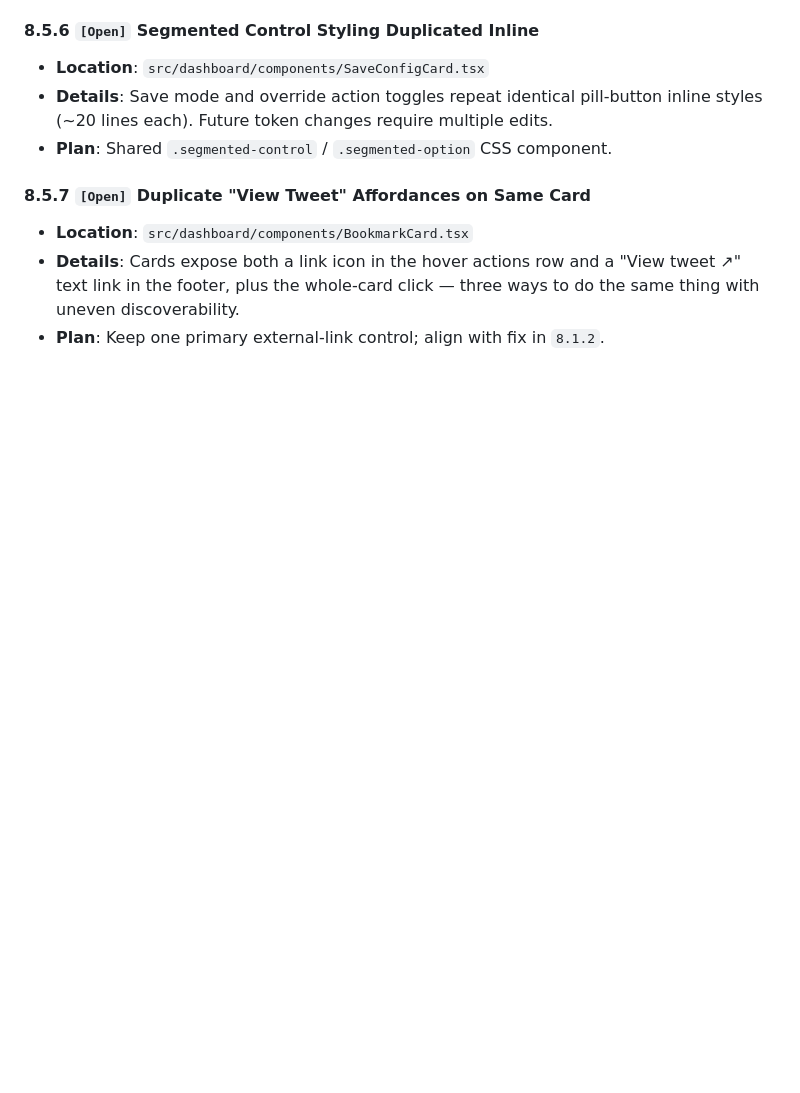
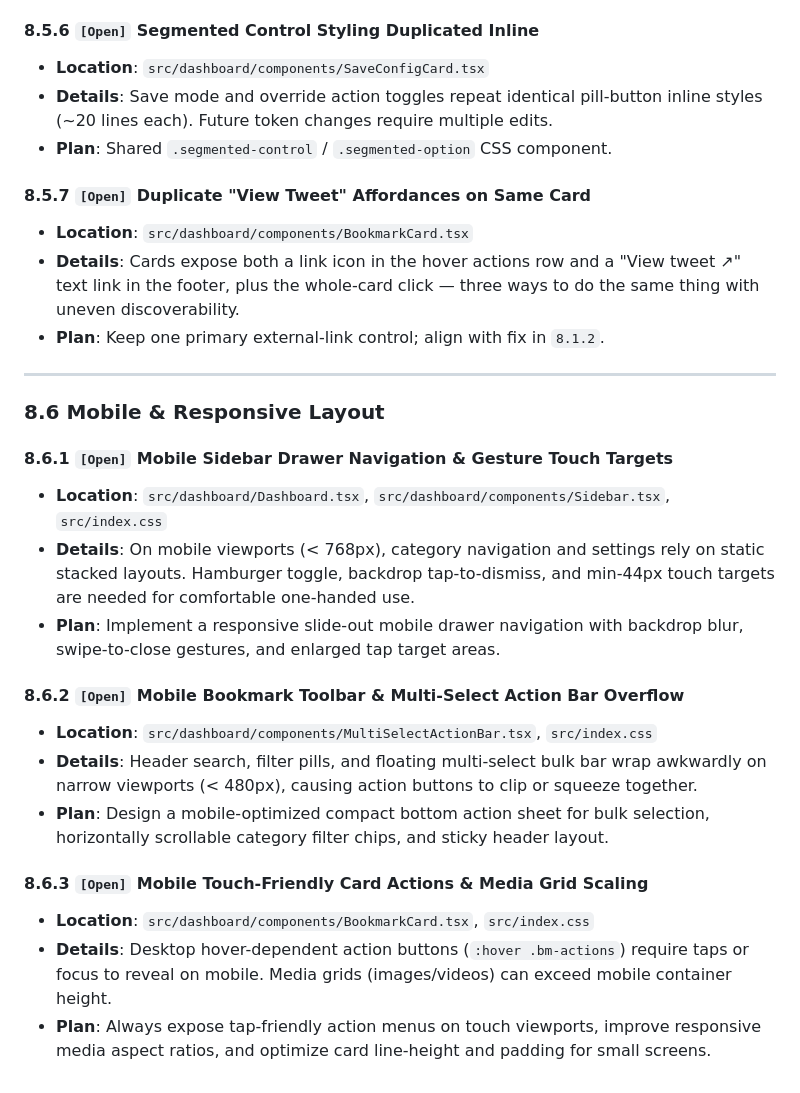
Before and after one commit to YarooqH/twtbk, a Markdown page: docs/ISSUES.md, the part around the change. Rendered like a GitHub page; blank space fills up the shorter version.

Commit message:
docs: add section 8.6 Mobile & Responsive Layout issues

```diff
--- a/docs/ISSUES.md
+++ b/docs/ISSUES.md
@@ -593,3 +593,22 @@
 - **Location**: `src/dashboard/components/BookmarkCard.tsx`
 - **Details**: Cards expose both a link icon in the hover actions row and a "View tweet ↗" text link in the footer, plus the whole-card click — three ways to do the same thing with uneven discoverability.
 - **Plan**: Keep one primary external-link control; align with fix in `8.1.2`.
+
+---
+
+### 8.6 Mobile & Responsive Layout
+
+#### 8.6.1 `[Open]` Mobile Sidebar Drawer Navigation & Gesture Touch Targets
+- **Location**: `src/dashboard/Dashboard.tsx`, `src/dashboard/components/Sidebar.tsx`, `src/index.css`
+- **Details**: On mobile viewports (< 768px), category navigation and settings rely on static stacked layouts. Hamburger toggle, backdrop tap-to-dismiss, and min-44px touch targets are needed for comfortable one-handed use.
+- **Plan**: Implement a responsive slide-out mobile drawer navigation with backdrop blur, swipe-to-close gestures, and enlarged tap target areas.
+
+#### 8.6.2 `[Open]` Mobile Bookmark Toolbar & Multi-Select Action Bar Overflow
+- **Location**: `src/dashboard/components/MultiSelectActionBar.tsx`, `src/index.css`
+- **Details**: Header search, filter pills, and floating multi-select bulk bar wrap awkwardly on narrow viewports (< 480px), causing action buttons to clip or squeeze together.
+- **Plan**: Design a mobile-optimized compact bottom action sheet for bulk selection, horizontally scrollable category filter chips, and sticky header layout.
+
+#### 8.6.3 `[Open]` Mobile Touch-Friendly Card Actions & Media Grid Scaling
+- **Location**: `src/dashboard/components/BookmarkCard.tsx`, `src/index.css`
+- **Details**: Desktop hover-dependent action buttons (`:hover .bm-actions`) require taps or focus to reveal on mobile. Media grids (images/videos) can exceed mobile container height.
+- **Plan**: Always expose tap-friendly action menus on touch viewports, improve responsive media aspect ratios, and optimize card line-height and padding for small screens.
```
